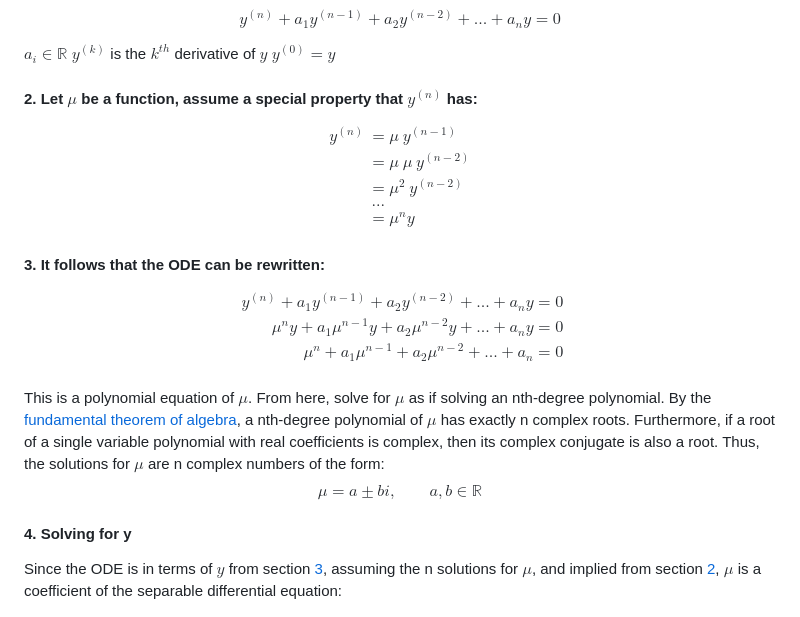
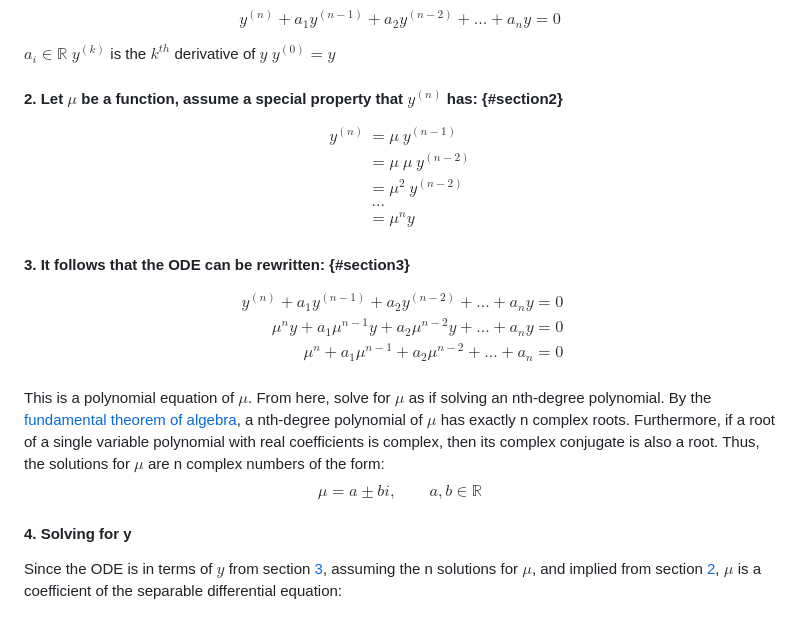
Before and after one commit to jeremu2907/math, a Markdown page: ode_nth_order_homogeneous/index.md, the part around the change printed below. Drawn GitHub-style.

```diff
--- a/ode_nth_order_homogeneous/index.md
+++ b/ode_nth_order_homogeneous/index.md
@@ -11,7 +11,7 @@ $a_i \in \mathbb{R}$
 $y^{(k)}$ is the $k^{th}$ derivative of $y$
 $y^{(0)} = y$
 
-#### 2. Let $\mu$ be a function, assume a special property that $y^{(n)}$ has:
+#### 2. Let $\mu$ be a function, assume a special property that $y^{(n)}$ has: {#section2}
 
 $$
 \begin{aligned}
@@ -23,7 +23,7 @@ y^{(n)} &= \mu \ y^{(n-1)} \\
 \end{aligned}
 $$
 
-#### 3. It follows that the ODE can be rewritten:
+#### 3. It follows that the ODE can be rewritten: {#section3}
 
 $$
 \begin{aligned}
```
Also changed, not shown: other parts of ode_nth_order_homogeneous/index.md (+1 -1 lines), rc_circuit_natural_response/index.md (added, +97 -0 lines), rc_circuit_natural_response/image-1.png (added), rc_circuit_natural_response/image-2.png (added), rc_circuit_natural_response/image.png (added), 3 other files.
